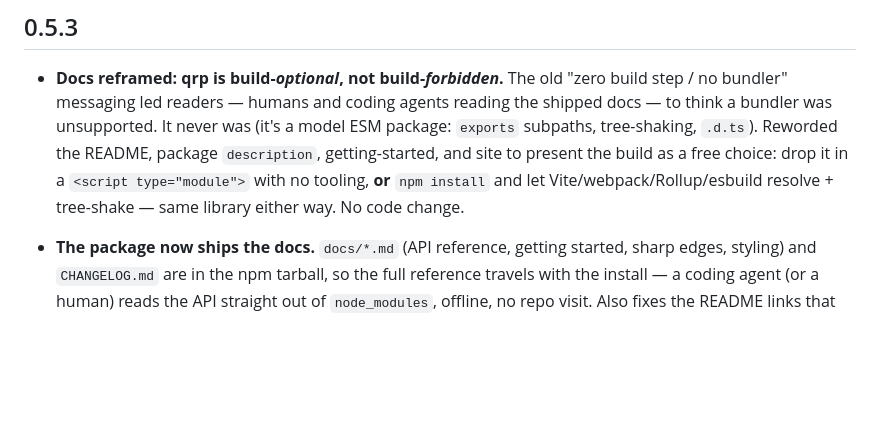
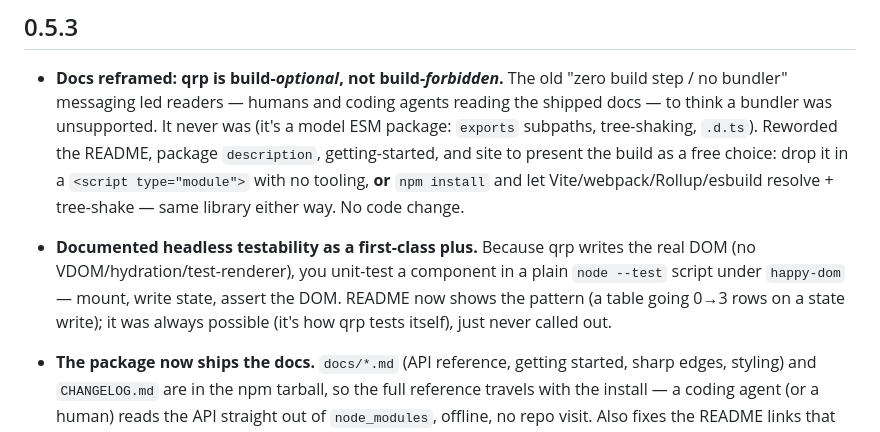
Before and after one commit to nemanjan00/qrp, a Markdown page: CHANGELOG.md, the part around the change. Drawn GitHub-style; blank space fills up the shorter version.

```diff
--- a/CHANGELOG.md
+++ b/CHANGELOG.md
@@ -18,6 +18,11 @@ _(nothing yet)_
   build as a free choice: drop it in a `<script type="module">` with no tooling,
   **or** `npm install` and let Vite/webpack/Rollup/esbuild resolve + tree-shake —
   same library either way. No code change.
+- **Documented headless testability as a first-class plus.** Because qrp writes
+  the real DOM (no VDOM/hydration/test-renderer), you unit-test a component in a
+  plain `node --test` script under `happy-dom` — mount, write state, assert the
+  DOM. README now shows the pattern (a table going 0→3 rows on a state write); it
+  was always possible (it's how qrp tests itself), just never called out.
 
 - **The package now ships the docs.** `docs/*.md` (API reference, getting
   started, sharp edges, styling) and `CHANGELOG.md` are in the npm tarball, so the
```
Also changed, not shown: README.md (+34 -0 lines).
